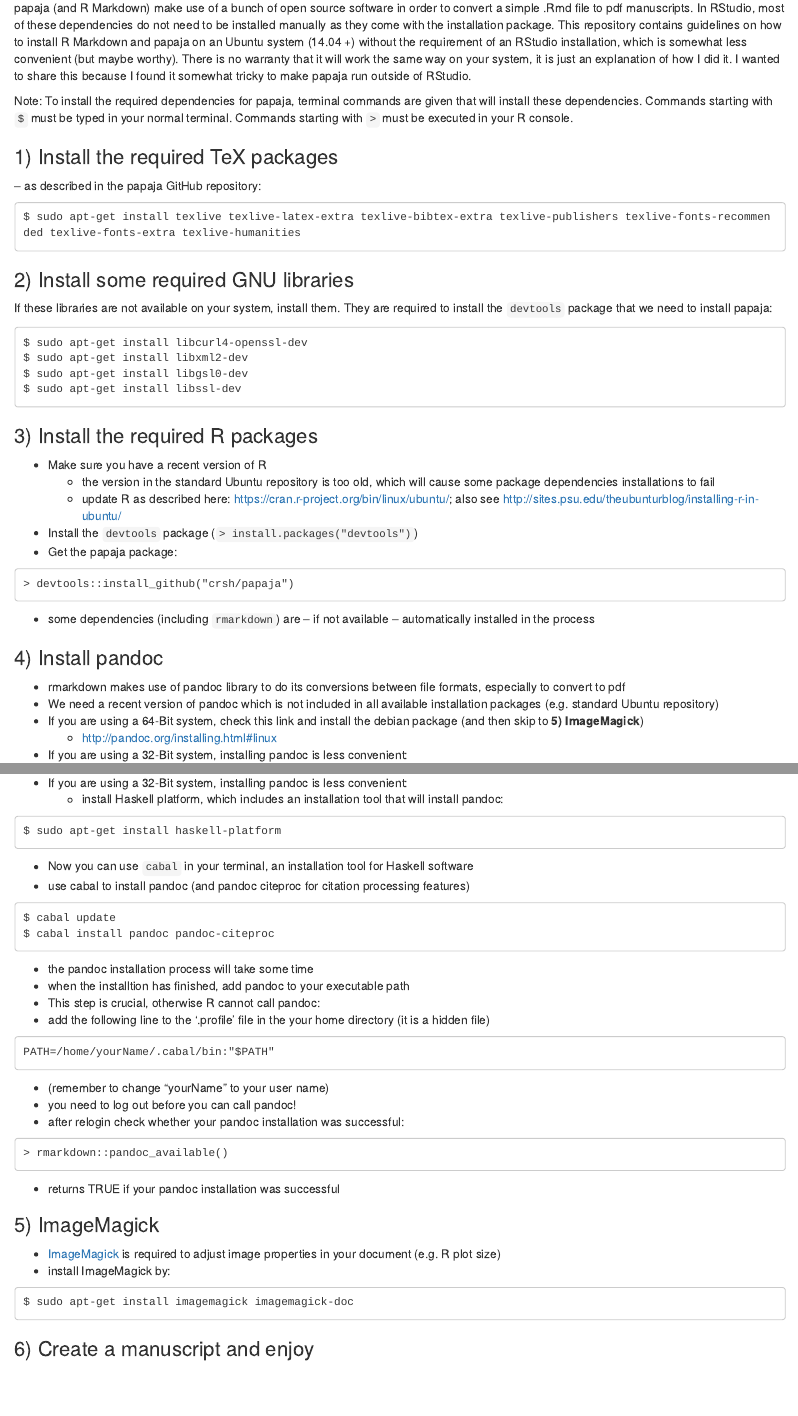
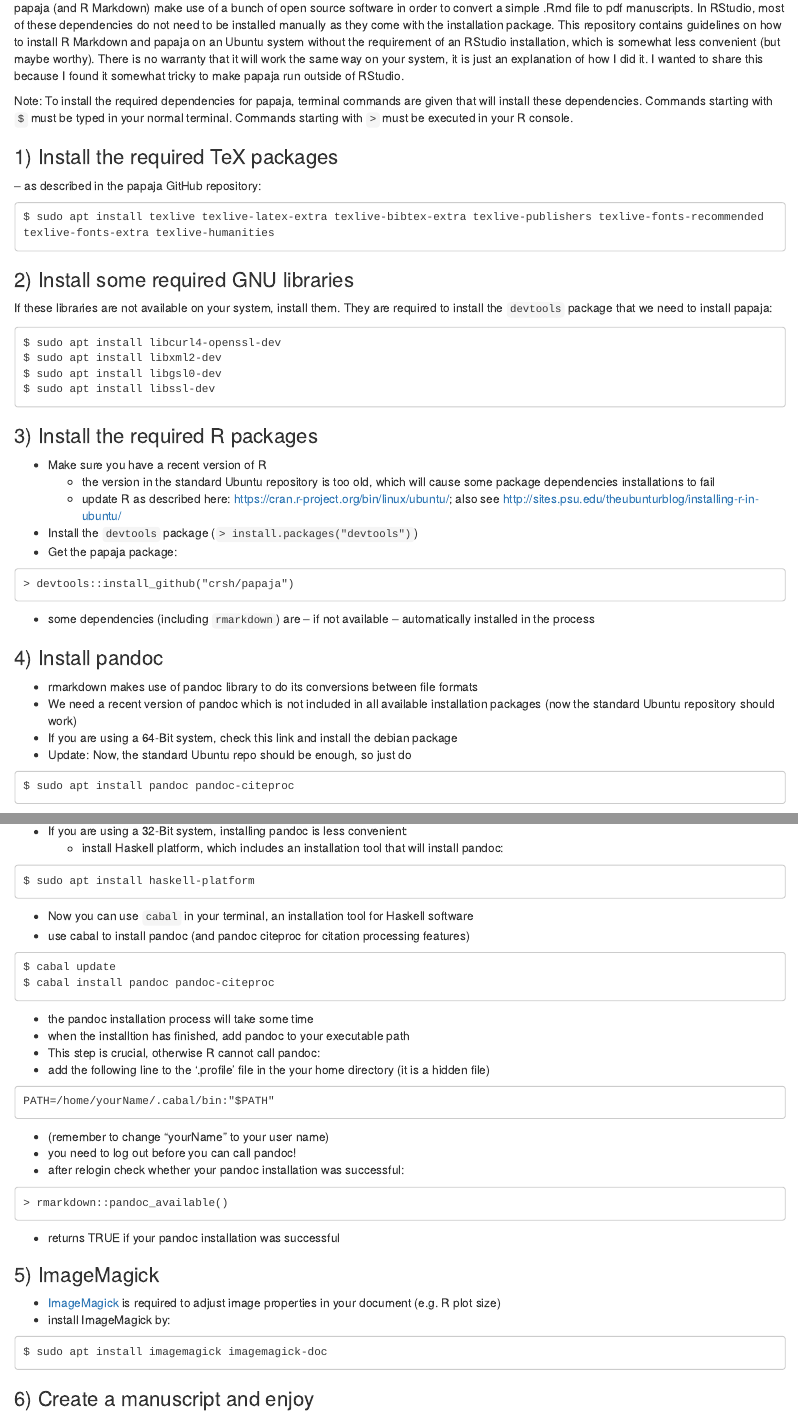
Before and after one commit to m-Py/m-Py.github.io, an R Markdown document (stuff/rmdsource/01_usingrmarkdown.Rmd): the page in a window 1100 px wide, from 280 px down, and a second part further down, joined at a grey line. Rendered offline with R 4.5, knitr and Pandoc, with nearby package versions.

Commit message:
some updates

````diff
--- a/stuff/rmdsource/01_usingrmarkdown.Rmd
+++ b/stuff/rmdsource/01_usingrmarkdown.Rmd
@@ -21,7 +21,7 @@
 convert a simple .Rmd file to pdf manuscripts. In RStudio, most of these dependencies
 do not need to be installed manually as they come with the installation package. This
 repository contains guidelines on how to install R Markdown and papaja on an Ubuntu
-system (14.04 +) without the requirement of an RStudio installation, which is
+system without the requirement of an RStudio installation, which is
 somewhat less convenient (but maybe worthy). There is no warranty that it will work
 the same way on your system, it is just an explanation of how I did it. I wanted to
 share this because I found it somewhat tricky to make papaja run outside of RStudio.
@@ -44,3 +44,7 @@
 to install the `devtools` package that we need to install papaja:
 
 ```
+$ sudo apt install libcurl4-openssl-dev
+$ sudo apt install libxml2-dev
+$ sudo apt install libgsl0-dev
+$ sudo apt install libssl-dev
@@ -62,24 +62,30 @@
 ```
 > devtools::install_github("crsh/papaja")
 ```
+
 - some dependencies (including `rmarkdown`) are -- if not available -- automatically
   installed in the process
 
 
 ### 4) Install pandoc
-- rmarkdown makes use of pandoc library to do its conversions between file formats,
-  especially to convert to pdf
+- rmarkdown makes use of pandoc library to do its conversions between file formats
 - We need a recent version of pandoc which is not included in all available
-  installation packages (e.g. standard Ubuntu repository)
+  installation packages (now the standard Ubuntu repository should work)
 - If you are using a 64-Bit system, check this link and install the debian package
-  (and then skip to **5) ImageMagick**)
+- Update: Now, the standard Ubuntu repo should be enough, so just do
+
+```
+$ sudo apt install pandoc pandoc-citeproc
+```
+
+- For 32-bit systems, consider this advice, otherwise skip to **ImageMagick**
     + <a href="http://pandoc.org/installing.html#linux"
       target="_blank">http://pandoc.org/installing.html#linux</a>
 - If you are using a 32-Bit system, installing pandoc is less convenient:
     + install Haskell platform, which includes an installation tool that will install pandoc:
 
 ```
-$ sudo apt-get install haskell-platform
+$ sudo apt install haskell-platform
 ```
 
 - Now you can use `cabal` in your terminal, an installation tool for Haskell software
@@ -117,7 +123,7 @@
 - install ImageMagick by:
 
 ```
-$ sudo apt-get install imagemagick imagemagick-doc
+$ sudo apt install imagemagick imagemagick-doc
 ```
 
 ### 6) Create a manuscript and enjoy
````
Also changed, not shown: stuff/rmdsource/01_usingrmarkdown.html (added), stuff/rmdsource/01_usingrmarkdown.Rmd (6 more changed lines).
